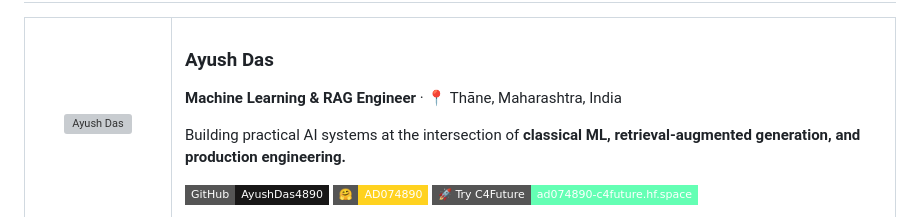
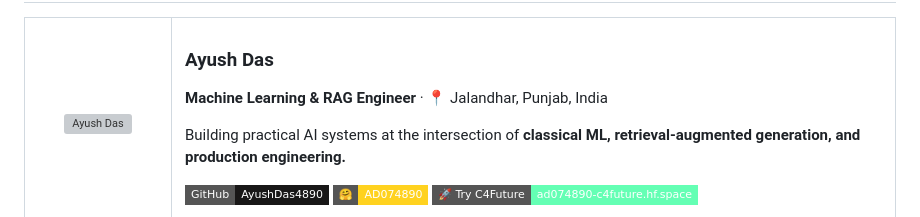
Before and after one commit to AyushDas4890/Carbon_Footprint_Generator, a Markdown page: README.md, the part around the change. Rendered like a GitHub page; badges without logos; grey boxes are pictures that could not be loaded.

Commit message:
Change location in README for Ayush Das
Updated location from Thāne, Maharashtra to Jalandhar, Punjab.

```diff
--- a/README.md
+++ b/README.md
@@ -457,7 +457,7 @@ write access to the Space, and change `HF_SPACE` in the workflow if you deploy y
 
 ### Ayush Das
 
-**Machine Learning & RAG Engineer** · 📍 Thāne, Maharashtra, India
+**Machine Learning & RAG Engineer** · 📍 Jalandhar, Punjab, India
 
 Building practical AI systems at the intersection of **classical ML, retrieval-augmented generation, and production engineering.**
 
```
